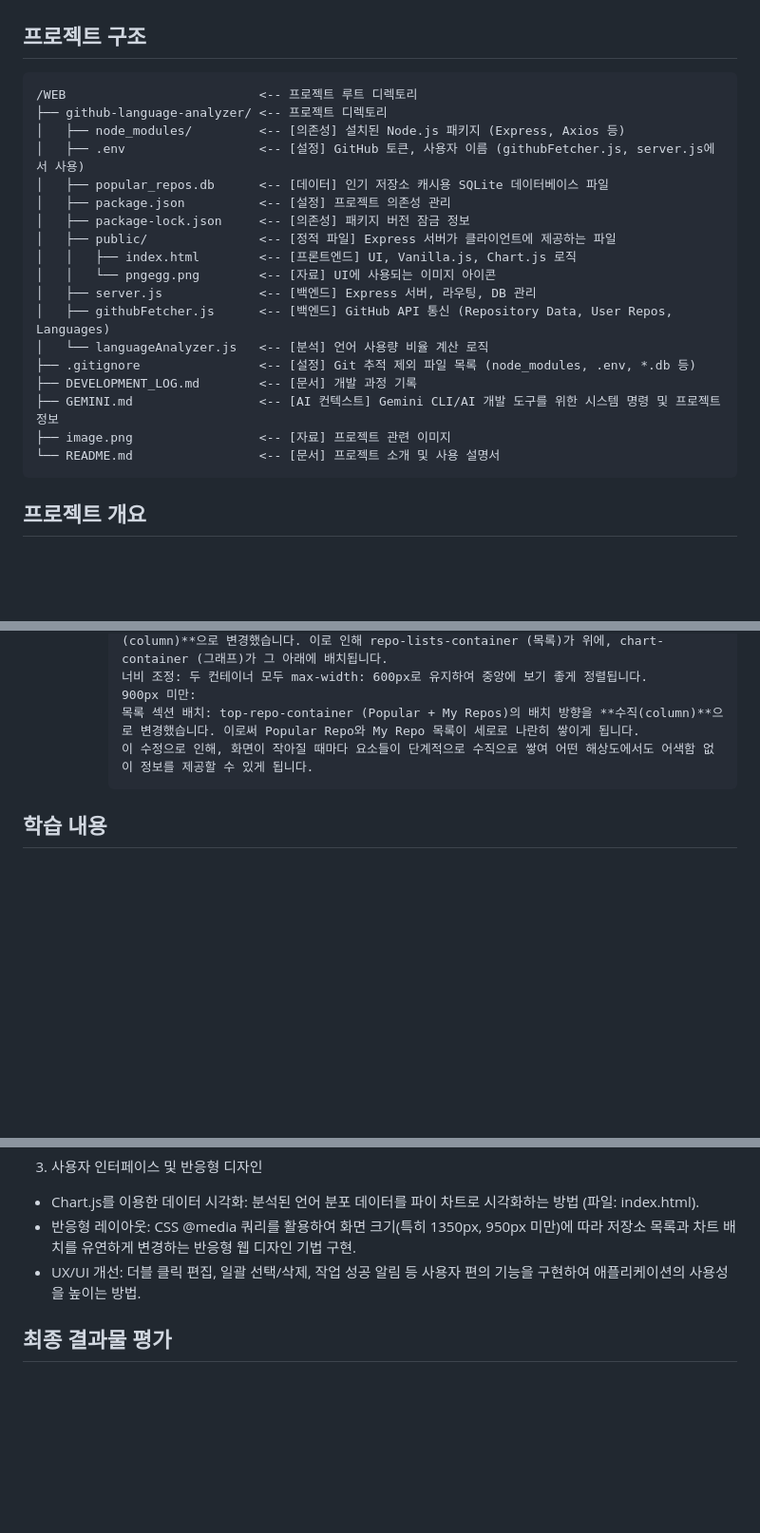
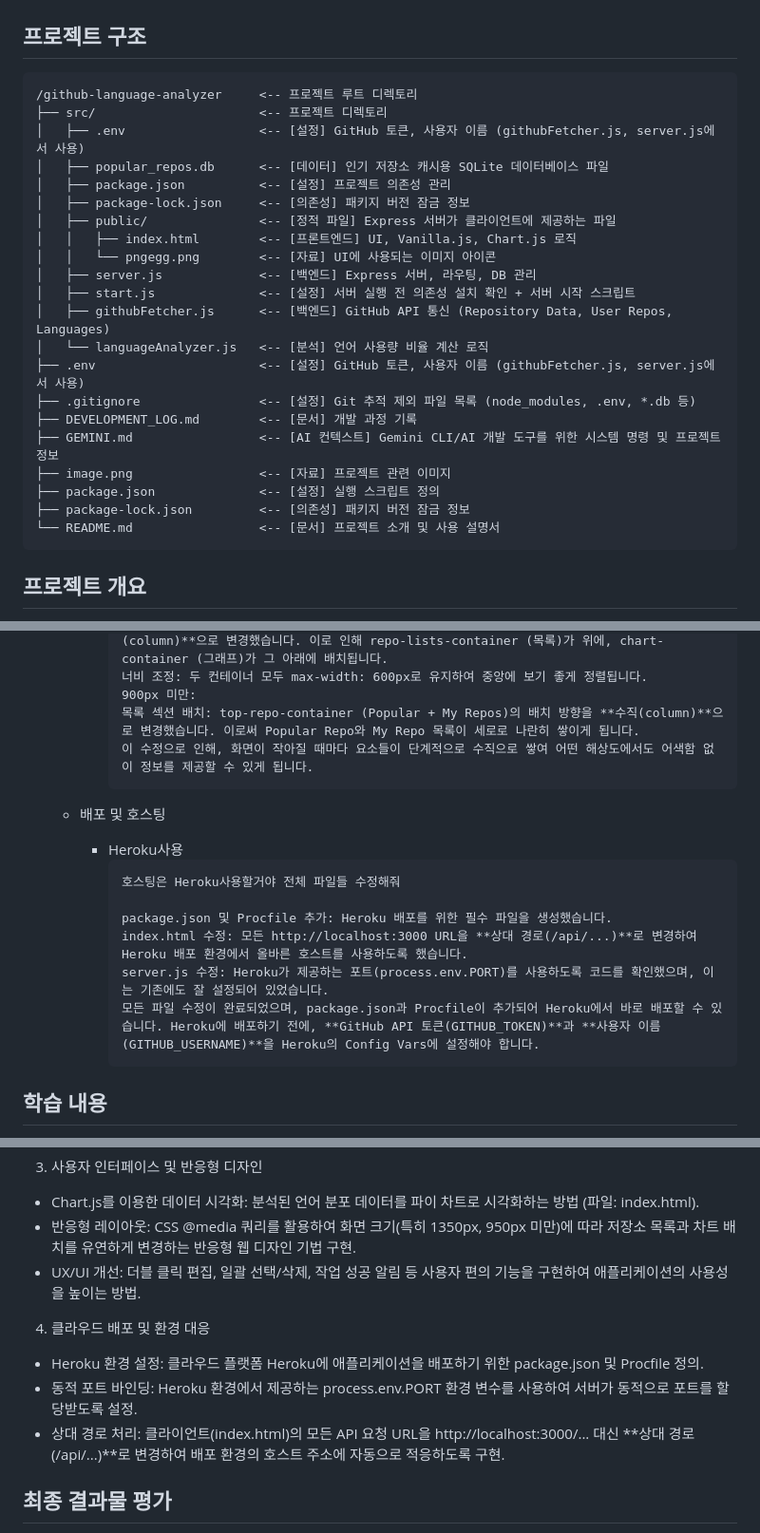
Before and after one commit to sikbbang/github-language-analyzer, a Markdown page: DEVELOPMENT_LOG.md, 3 parts joined by grey strips. Shown at 95% size. Rendered like a GitHub page; blank space fills up the shorter version.

Commit message:
docs: Hosting관련내용추가

````diff
--- a/DEVELOPMENT_LOG.md
+++ b/DEVELOPMENT_LOG.md
@@ -2,9 +2,8 @@
 
 ## 프로젝트 구조
 ```
-/WEB                          <-- 프로젝트 루트 디렉토리
-├── github-language-analyzer/ <-- 프로젝트 디렉토리
-│   ├── node_modules/         <-- [의존성] 설치된 Node.js 패키지 (Express, Axios 등)
+/github-language-analyzer     <-- 프로젝트 루트 디렉토리
+├── src/                      <-- 프로젝트 디렉토리
 │   ├── .env                  <-- [설정] GitHub 토큰, 사용자 이름 (githubFetcher.js, server.js에서 사용)
 │   ├── popular_repos.db      <-- [데이터] 인기 저장소 캐시용 SQLite 데이터베이스 파일
 │   ├── package.json          <-- [설정] 프로젝트 의존성 관리
@@ -13,12 +12,16 @@
 │   │   ├── index.html        <-- [프론트엔드] UI, Vanilla.js, Chart.js 로직
 │   │   └── pngegg.png        <-- [자료] UI에 사용되는 이미지 아이콘
 │   ├── server.js             <-- [백엔드] Express 서버, 라우팅, DB 관리
+│   ├── start.js              <-- [설정] 서버 실행 전 의존성 설치 확인 + 서버 시작 스크립트
 │   ├── githubFetcher.js      <-- [백엔드] GitHub API 통신 (Repository Data, User Repos, Languages)
 │   └── languageAnalyzer.js   <-- [분석] 언어 사용량 비율 계산 로직
+├── .env                      <-- [설정] GitHub 토큰, 사용자 이름 (githubFetcher.js, server.js에서 사용)
 ├── .gitignore                <-- [설정] Git 추적 제외 파일 목록 (node_modules, .env, *.db 등)
 ├── DEVELOPMENT_LOG.md        <-- [문서] 개발 과정 기록
 ├── GEMINI.md                 <-- [AI 컨텍스트] Gemini CLI/AI 개발 도구를 위한 시스템 명령 및 프로젝트 정보
 ├── image.png                 <-- [자료] 프로젝트 관련 이미지
+├── package.json              <-- [설정] 실행 스크립트 정의
+├── package-lock.json         <-- [의존성] 패키지 버전 잠금 정보
 └── README.md                 <-- [문서] 프로젝트 소개 및 사용 설명서
 ```
 
@@ -357,6 +360,18 @@
             이 수정으로 인해, 화면이 작아질 때마다 요소들이 단계적으로 수직으로 쌓여 어떤 해상도에서도 어색함 없이 정보를 제공할 수 있게 됩니다.
             ```
 
+    - 배포 및 호스팅
+        - Heroku사용
+            ```
+            호스팅은 Heroku사용할거야 전체 파일들 수정해줘
+
+            package.json 및 Procfile 추가: Heroku 배포를 위한 필수 파일을 생성했습니다.
+            index.html 수정: 모든 http://localhost:3000 URL을 **상대 경로(/api/...)**로 변경하여 Heroku 배포 환경에서 올바른 호스트를 사용하도록 했습니다.
+            server.js 수정: Heroku가 제공하는 포트(process.env.PORT)를 사용하도록 코드를 확인했으며, 이는 기존에도 잘 설정되어 있었습니다.
+            모든 파일 수정이 완료되었으며, package.json과 Procfile이 추가되어 Heroku에서 바로 배포할 수 있습니다. Heroku에 배포하기 전에, **GitHub API 토큰(GITHUB_TOKEN)**과 **사용자 이름(GITHUB_USERNAME)**을 Heroku의 Config Vars에 설정해야 합니다.
+            ```
+
+
 ## 학습 내용
 1. 풀스택 데이터 파이프라인 구축
 - 클라이언트-서버 연동: HTML/JavaScript 클라이언트와 Node.js/Express 서버 간의 API 통신(RESTful GET 요청) 구현.
@@ -369,6 +384,10 @@
 - Chart.js를 이용한 데이터 시각화: 분석된 언어 분포 데이터를 파이 차트로 시각화하는 방법 (파일: index.html).
 - 반응형 레이아웃: CSS @media 쿼리를 활용하여 화면 크기(특히 1350px, 950px 미만)에 따라 저장소 목록과 차트 배치를 유연하게 변경하는 반응형 웹 디자인 기법 구현.
 - UX/UI 개선: 더블 클릭 편집, 일괄 선택/삭제, 작업 성공 알림 등 사용자 편의 기능을 구현하여 애플리케이션의 사용성을 높이는 방법.
+4. 클라우드 배포 및 환경 대응
+- Heroku 환경 설정: 클라우드 플랫폼 Heroku에 애플리케이션을 배포하기 위한 package.json 및 Procfile 정의.
+- 동적 포트 바인딩: Heroku 환경에서 제공하는 process.env.PORT 환경 변수를 사용하여 서버가 동적으로 포트를 할당받도록 설정.
+- 상대 경로 처리: 클라이언트(index.html)의 모든 API 요청 URL을 http://localhost:3000/... 대신 **상대 경로(/api/...)**로 변경하여 배포 환경의 호스트 주소에 자동으로 적응하도록 구현.
 
 ## 최종 결과물 평가
 - GitHub Api 연동, DB 및 LocalStorage, Chart.js 시각화 등 목표 기능이 성공적으로 구현됨
````
Also changed, not shown: README.md (+7 -4 lines).
